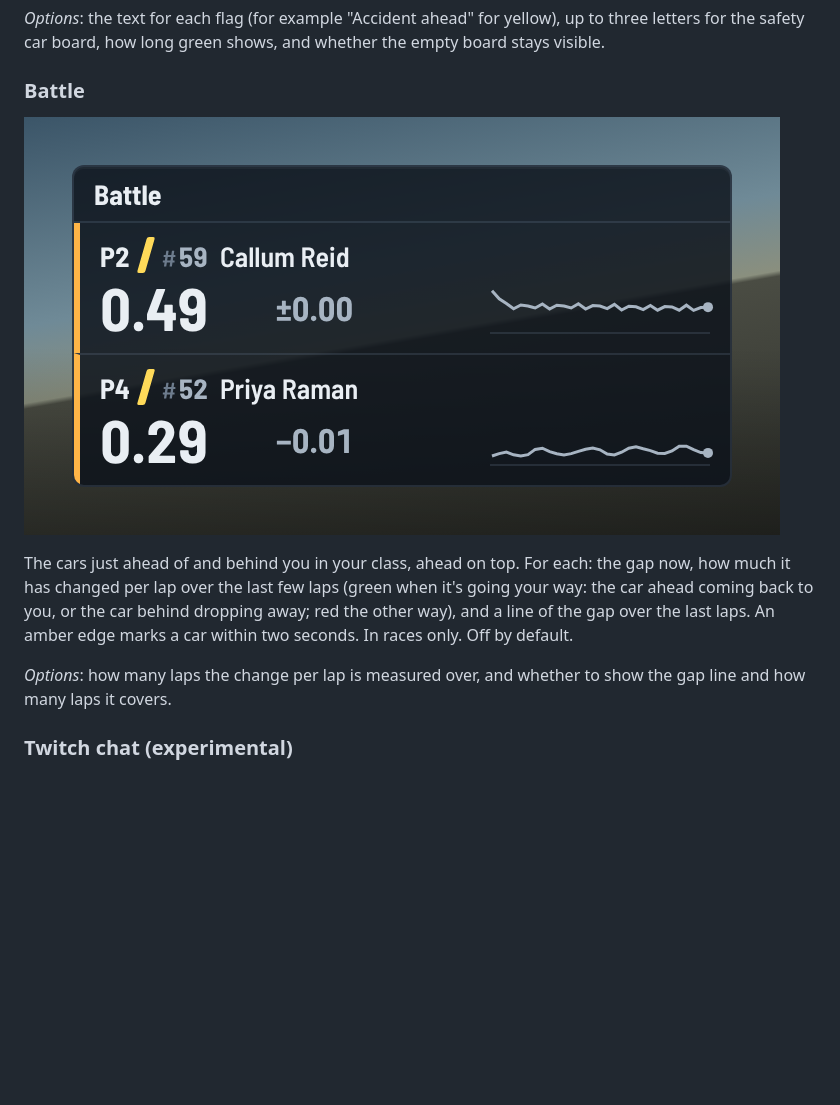
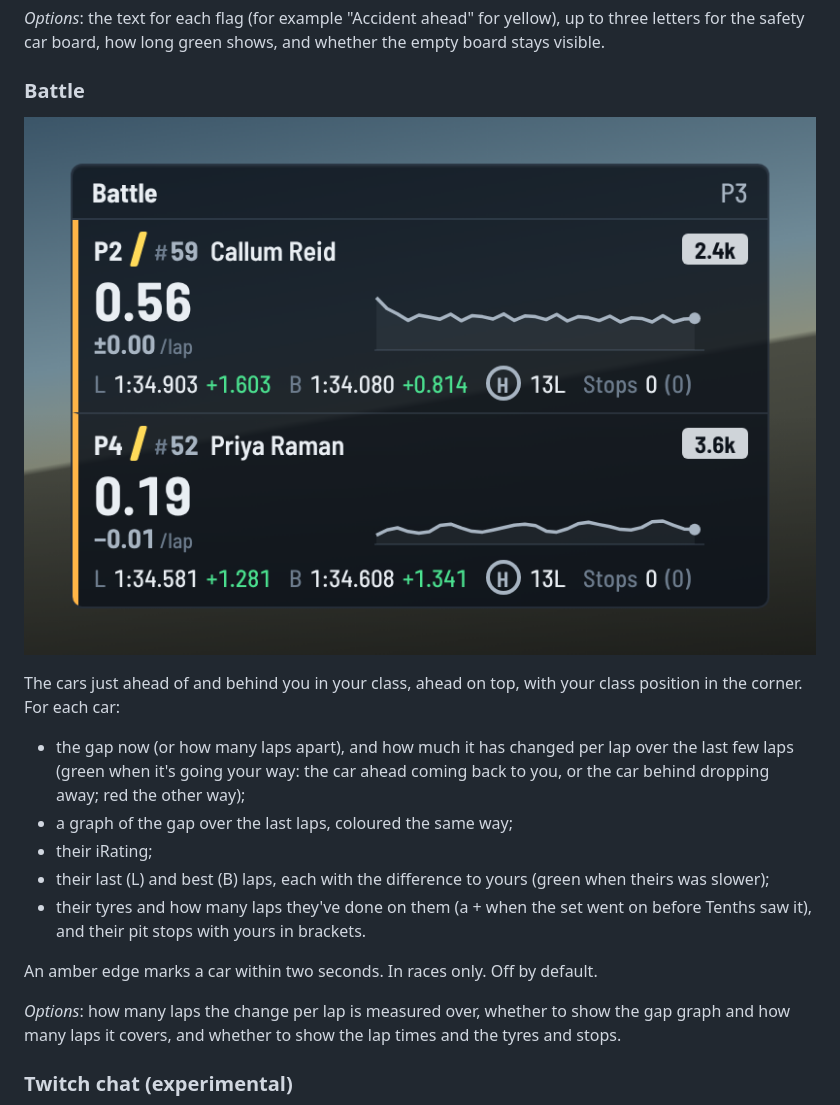
Before and after one commit to scarnegie96/2TenthsOverlay, a Markdown page: README.md, the part around the change. GitHub-like rendering; pictures changed too: docs/widgets/battle.png; blank space fills up the shorter version.

```diff
--- a/README.md
+++ b/README.md
@@ -415,14 +415,24 @@ the empty board stays visible.
 
 ![Battle widget](docs/widgets/battle.png)
 
-The cars just ahead of and behind you in your class, ahead on top. For each:
-the gap now, how much it has changed per lap over the last few laps (green when
-it's going your way: the car ahead coming back to you, or the car behind
-dropping away; red the other way), and a line of the gap over the last laps.
+The cars just ahead of and behind you in your class, ahead on top, with your
+class position in the corner. For each car:
+
+- the gap now (or how many laps apart), and how much it has changed per lap
+  over the last few laps (green when it's going your way: the car ahead coming
+  back to you, or the car behind dropping away; red the other way);
+- a graph of the gap over the last laps, coloured the same way;
+- their iRating;
+- their last (L) and best (B) laps, each with the difference to yours (green
+  when theirs was slower);
+- their tyres and how many laps they've done on them (a + when the set went on
+  before Tenths saw it), and their pit stops with yours in brackets.
+
 An amber edge marks a car within two seconds. In races only. Off by default.
 
-*Options*: how many laps the change per lap is measured over, and whether to
-show the gap line and how many laps it covers.
+*Options*: how many laps the change per lap is measured over, whether to show
+the gap graph and how many laps it covers, and whether to show the lap times
+and the tyres and stops.
 
 ### Twitch chat (experimental)
 
```
Also changed, not shown: CHANGELOG.md (+6 -2 lines), 11 other files.
